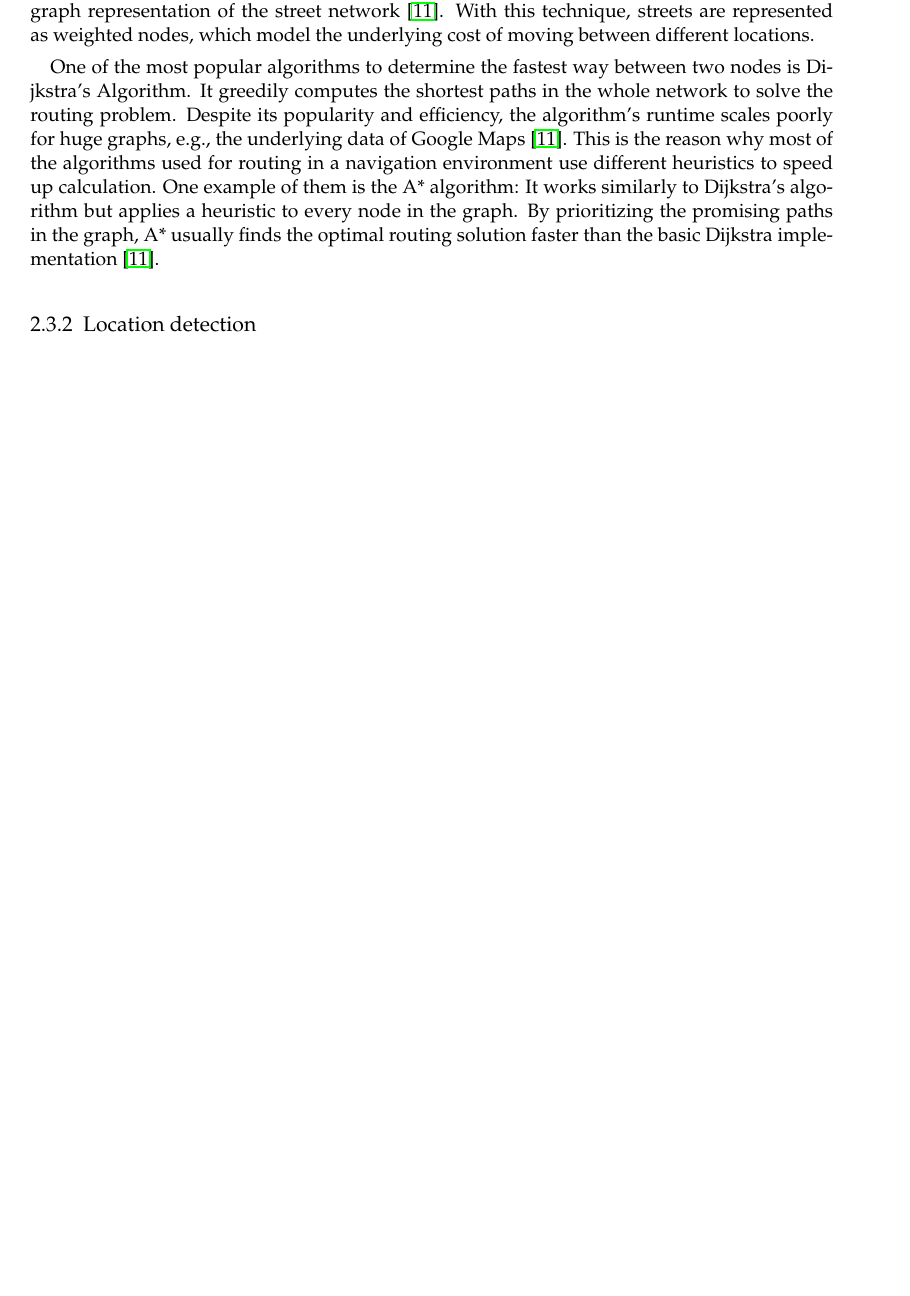
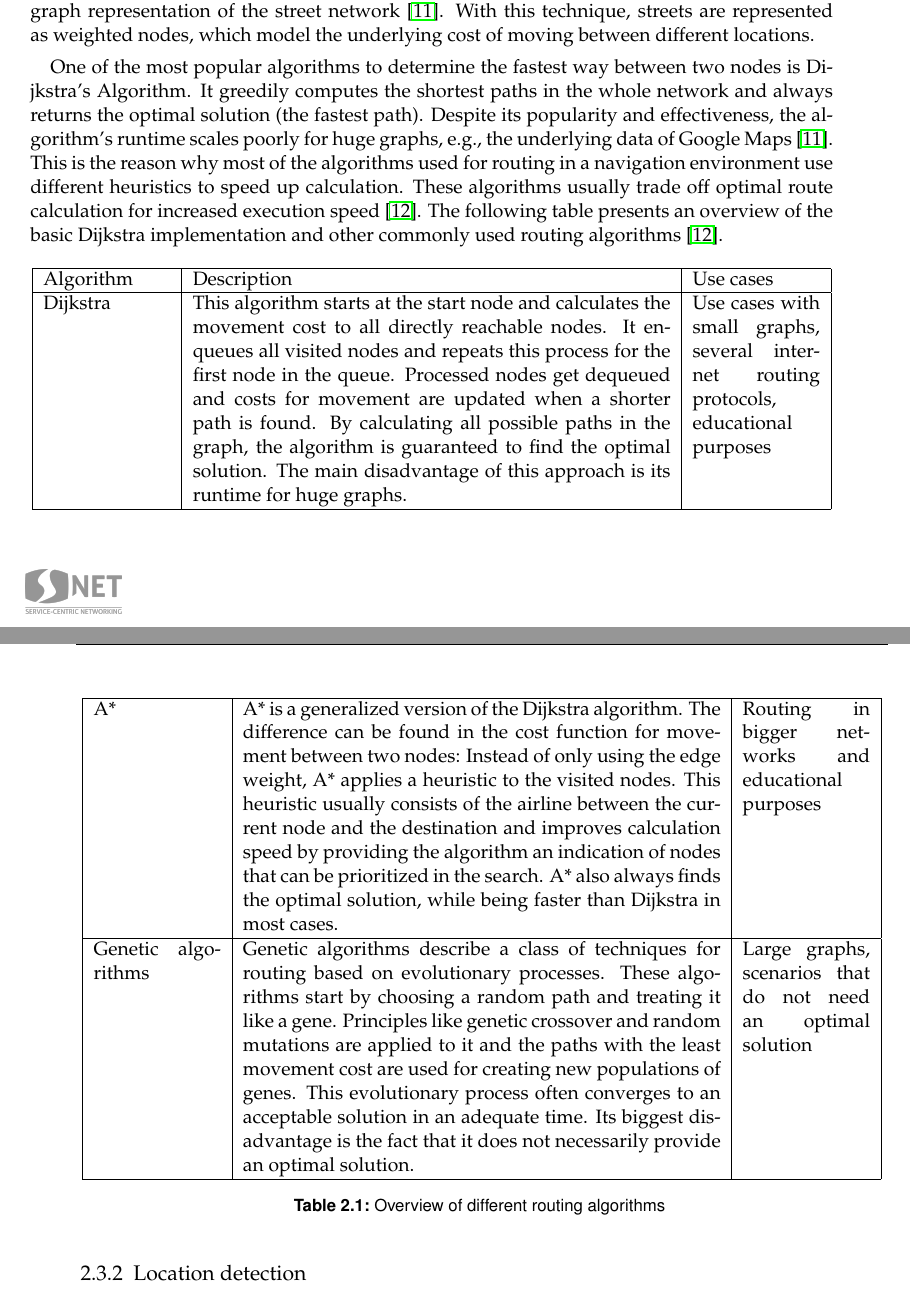
Before and after one commit to patrickzda/campus_app, a LaTeX thesis (thesis/main.tex, which reads thesis/content/02_related_work.tex): part of page 16 of 39 before the commit and two parts of pages 16 and 17 of 41 after it, the two joined at a grey line, cut so that both start at the same text, the shorter picture padded with empty space. Compiled offline with pdfLaTeX.

Commit message:
Thesis: Related work

```diff
--- a/thesis/content/02_related_work.tex
+++ b/thesis/content/02_related_work.tex
@@ -25,7 +25,22 @@ Navigation systems for mobile devices are nowadays a crucial part of the landsca
 \subsection{Routing}
 Routing through a network of streets and places is an important key functionality of every digital navigation system. The most popular techniques for routing all use an underlying graph representation of the street network \cite{google_maps}. With this technique, streets are represented as weighted nodes, which model the underlying cost of moving between different locations.
 
-One of the most popular algorithms to determine the fastest way between two nodes is Dijkstra's Algorithm. It greedily computes the shortest paths in the whole network to solve the routing problem. Despite its popularity and efficiency, the algorithm's runtime scales poorly for huge graphs, e.g., the underlying data of Google Maps \cite{google_maps}. This is the reason why most of the algorithms used for routing in a navigation environment use different heuristics to speed up calculation. One example of them is the A* algorithm: It works similarly to Dijkstra's algorithm but applies a heuristic to every node in the graph. By prioritizing the promising paths in the graph, A* usually finds the optimal routing solution faster than the basic Dijkstra implementation \cite{google_maps}.
+One of the most popular algorithms to determine the fastest way between two nodes is Dijkstra's Algorithm. It greedily computes the shortest paths in the whole network and always returns the optimal solution (the fastest path). Despite its popularity and effectiveness, the algorithm's runtime scales poorly for huge graphs, e.g., the underlying data of Google Maps \cite{google_maps}. This is the reason why most of the algorithms used for routing in a navigation environment use different heuristics to speed up calculation. These algorithms usually trade off optimal route calculation for increased execution speed \cite{routing_algorithms}. The following table presents an overview of the basic Dijkstra implementation and other commonly used routing algorithms \cite{routing_algorithms}.
+
+\begin{longtable}{|p{1.0in}|p{3.75in}|p{1.0in}|}
+    \hline
+    Algorithm & Description & Use cases\\
+    \hline
+    Dijkstra & This algorithm starts at the start node and calculates the movement cost to all directly reachable nodes. It enqueues all visited nodes and repeats this process for the first node in the queue. Processed nodes get dequeued and costs for movement are updated when a shorter path is found. By calculating all possible paths in the graph, the algorithm is guaranteed to find the optimal solution. The main disadvantage of this approach is its runtime for huge graphs. & Use cases with small graphs, several internet routing protocols, educational purposes\\
+    \hline
+    A* & A* is a generalized version of the Dijkstra algorithm. The difference can be found in the cost function for movement between two nodes: Instead of only using the edge weight, A* applies a heuristic to the visited nodes. This heuristic usually consists of the airline between the current node and the destination and improves calculation speed by providing the algorithm an indication of nodes that can be prioritized in the search. A* also always finds the optimal solution, while being faster than Dijkstra in most cases. & Routing in bigger networks and educational purposes\\
+    \hline
+    Genetic algorithms & Genetic algorithms describe a class of techniques for routing based on evolutionary processes. These algorithms start by choosing a random path and treating it like a gene. Principles like genetic crossover and random mutations are applied to it and the paths with the least movement cost are used for creating new populations of genes. This evolutionary process often converges to an acceptable solution in an adequate time. Its biggest disadvantage is the fact that it does not necessarily provide an optimal solution. & Large graphs, scenarios that do not need an optimal solution\\
+    \hline
+    \caption {Overview of different routing algorithms}
+\end{longtable}
+
+%One example of them is the A* algorithm: It works similarly to Dijkstra's algorithm but applies a heuristic to every node in the graph. By prioritizing the promising paths in the graph, A* usually finds the optimal routing solution faster than the basic Dijkstra implementation \cite{google_maps}.
 
 %Since this thesis only focuses on TU Berlin's campus Charlottenburg, the amount of data the routing system has to %work with is manageable and can be modeled with the basic Dijkstra implementation.
 
```
Also changed, not shown: thesis/bibliography.bib (+11 -0 lines), thesis/main.bbl, thesis/main.pdf, 9 other files.
